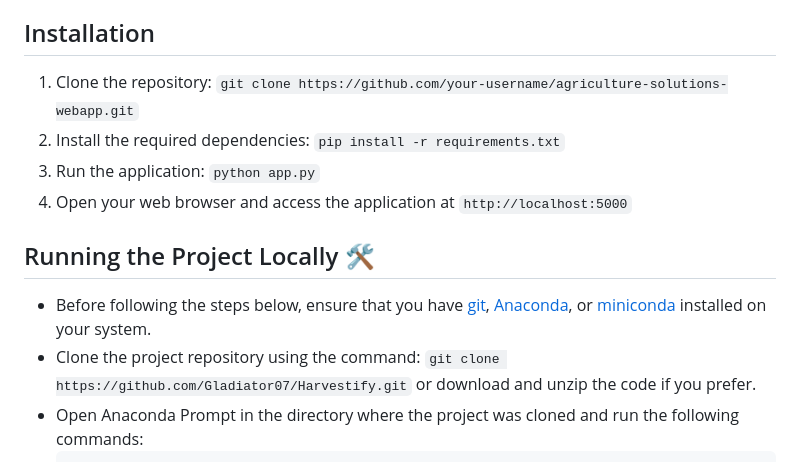
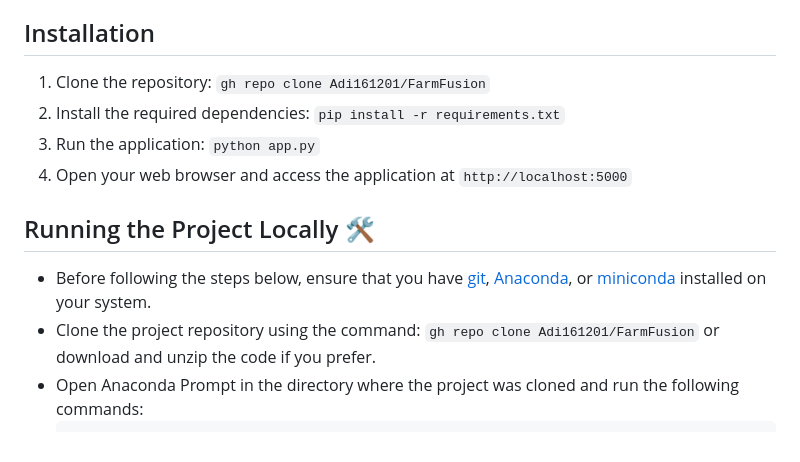
Before and after one commit to Adi161201/FarmFusion, a Markdown page: README.md, the part around the change. GitHub-like rendering.

````diff
--- a/README.md
+++ b/README.md
@@ -33,14 +33,14 @@ Swiftly identify and combat plant diseases with our advanced ML-based plant dise
 
 ## Installation
 
-1. Clone the repository: `git clone https://github.com/your-username/agriculture-solutions-webapp.git`
+1. Clone the repository: `gh repo clone Adi161201/FarmFusion`
 2. Install the required dependencies: `pip install -r requirements.txt`
 3. Run the application: `python app.py`
 4. Open your web browser and access the application at `http://localhost:5000`
 
 ## Running the Project Locally 🛠️
 - Before following the steps below, ensure that you have [git](https://git-scm.com/download), [Anaconda](https://www.anaconda.com/), or [miniconda](https://docs.conda.io/en/latest/miniconda.html) installed on your system.
-- Clone the project repository using the command: `git clone https://github.com/Gladiator07/Harvestify.git` or download and unzip the code if you prefer.
+- Clone the project repository using the command: `gh repo clone Adi161201/FarmFusion` or download and unzip the code if you prefer.
 - Open Anaconda Prompt in the directory where the project was cloned and run the following commands:
   ```
   conda create -n farmfusion python
````
